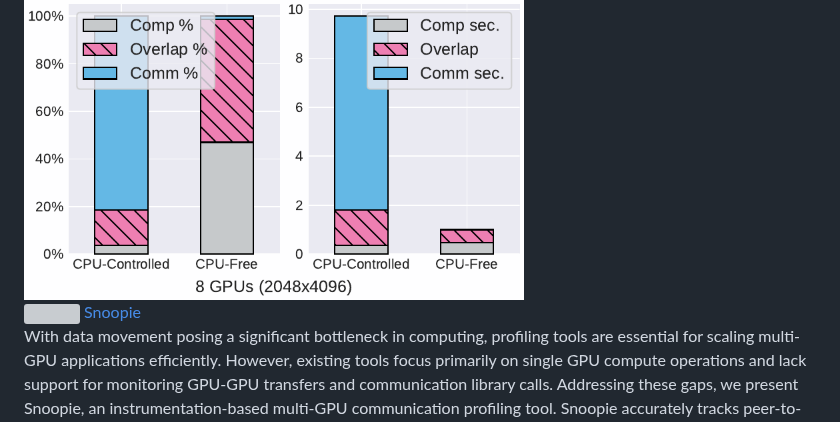
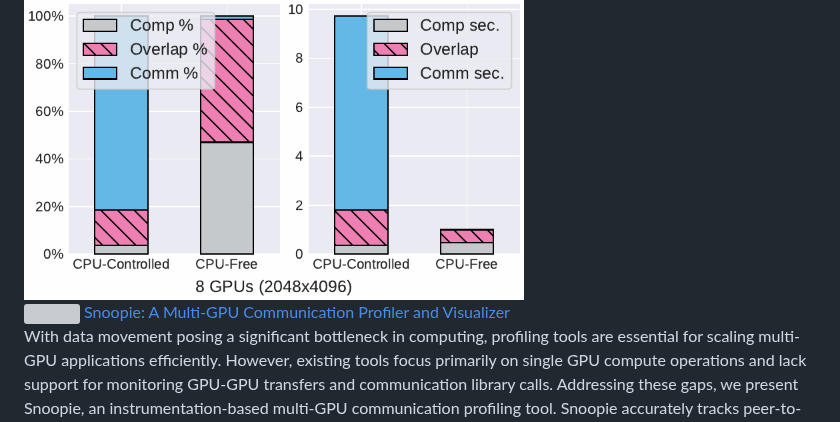
Before and after one commit to ParCoreLab/parcorelab.github.io, a Markdown page: docs/index.md, the part around one of its changes. Drawn GitHub-style; grey boxes are pictures that could not be loaded.

```diff
--- a/docs/index.md
+++ b/docs/index.md
@@ -529,7 +529,7 @@ BeyondMoore Software Ecosystem
     <div clas="flex flex-col justify-start">
         <div class="flex flex-row gap-2 justify-start items-center flex-shrink">
         <img width="32" src="./assets/git.webp" />
-        <a href="https://github.com/ParCoreLab/snoopie" class="text-xl font-semibold font-serif visited:text-teal-700">Snoopie</a>
+        <a href="https://github.com/ParCoreLab/snoopie" class="text-xl font-semibold font-serif visited:text-teal-700">Snoopie: A Multi-GPU Communication Profiler and Visualizer</a>
         </div>
         <p class="text-lg">With data movement posing a significant bottleneck in computing, profiling tools are essential for scaling multi-GPU applications efficiently. However, existing tools focus primarily on single GPU compute operations and lack support for monitoring GPU-GPU transfers and communication library calls. Addressing these gaps, we present Snoopie, an instrumentation-based multi-GPU communication profiling tool. Snoopie accurately tracks peer-to-peer transfers and GPU-centric communication library calls, attributing data movement to specific source code lines and objects. It offers various visualization modes, from system-wide overviews to detailed instructions and addresses, enhancing programmer productivity.</p>
          <p>
```
Also changed, not shown: other parts of docs/index.md (+5 -4 lines).
